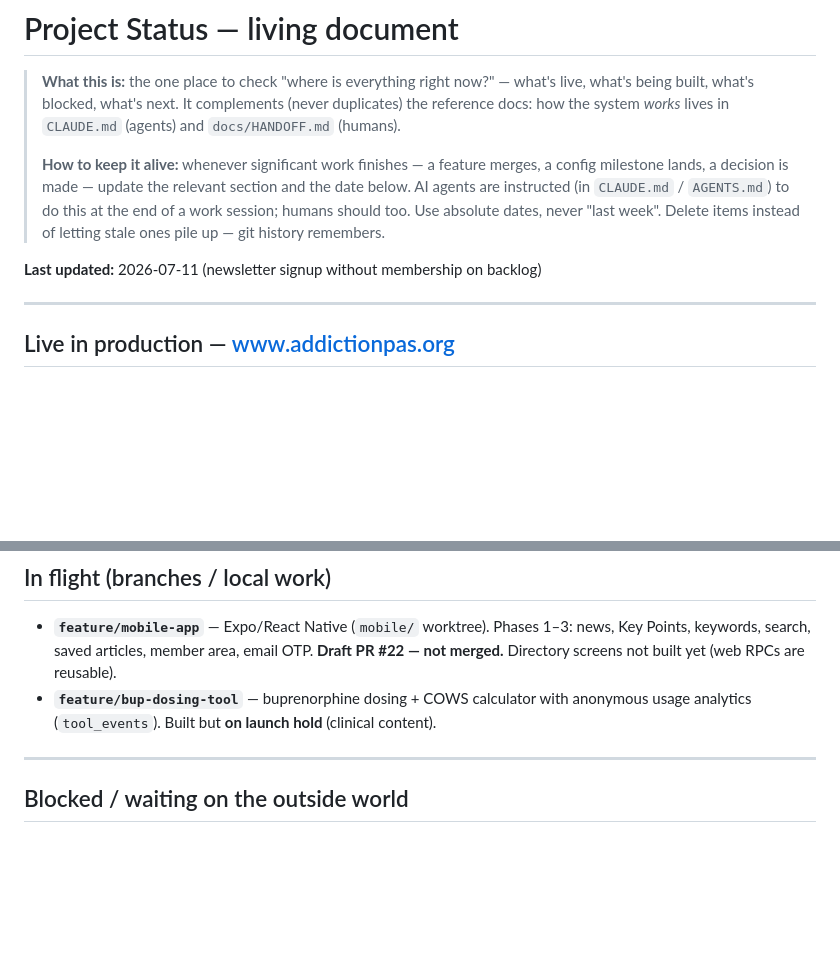
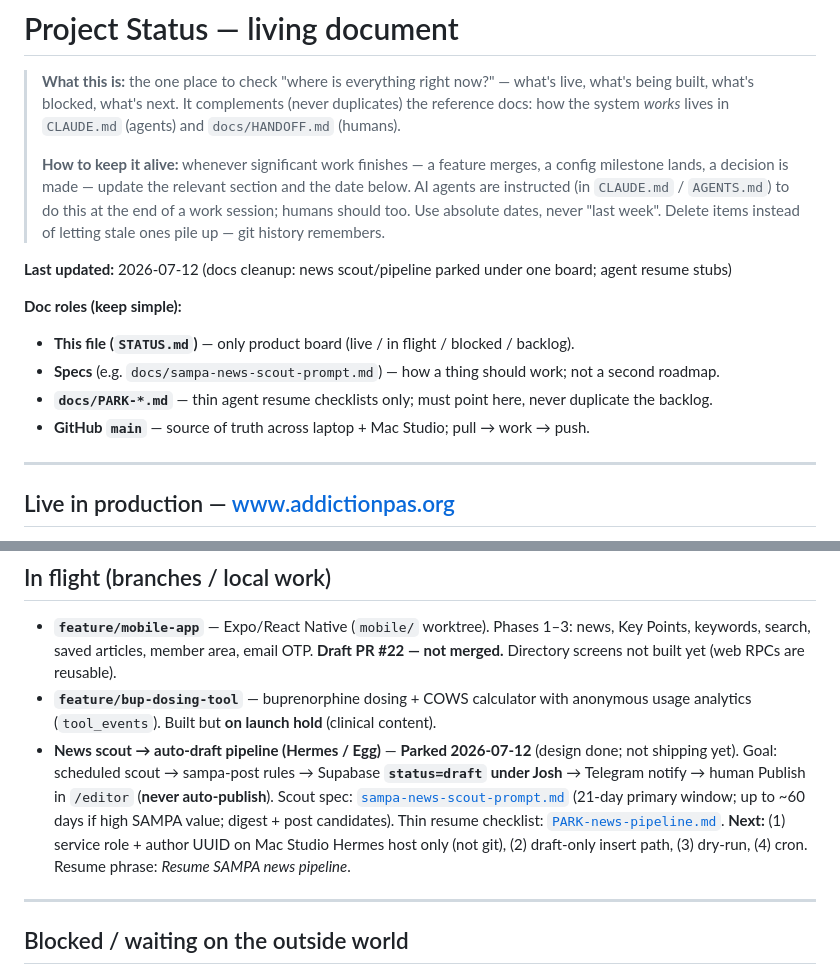
Before and after one commit to jluftig/sampa-website, a Markdown page: docs/STATUS.md, 2 parts joined by grey strips. GitHub-like rendering; blank space fills up the shorter version.

```diff
--- a/docs/STATUS.md
+++ b/docs/STATUS.md
@@ -11,7 +11,13 @@
 > the end of a work session; humans should too. Use absolute dates, never "last week".
 > Delete items instead of letting stale ones pile up — git history remembers.
 
-**Last updated:** 2026-07-11 (newsletter signup without membership on backlog)
+**Last updated:** 2026-07-12 (docs cleanup: news scout/pipeline parked under one board; agent resume stubs)
+
+**Doc roles (keep simple):**
+- **This file (`STATUS.md`)** — only product board (live / in flight / blocked / backlog).
+- **Specs** (e.g. `docs/sampa-news-scout-prompt.md`) — how a thing should work; not a second roadmap.
+- **`docs/PARK-*.md`** — thin agent resume checklists only; must point here, never duplicate the backlog.
+- **GitHub `main`** — source of truth across laptop + Mac Studio; pull → work → push.
 
 ---
 
@@ -61,6 +67,14 @@ No further directory migrations pending.
   #22 — not merged.** Directory screens not built yet (web RPCs are reusable).
 - **`feature/bup-dosing-tool`** — buprenorphine dosing + COWS calculator with anonymous
   usage analytics (`tool_events`). Built but **on launch hold** (clinical content).
+- **News scout → auto-draft pipeline (Hermes / Egg)** — **Parked 2026-07-12** (design
+  done; not shipping yet). Goal: scheduled scout → sampa-post rules → Supabase
+  **`status=draft` under Josh** → Telegram notify → human Publish in `/editor` (**never
+  auto-publish**). Scout spec: [`sampa-news-scout-prompt.md`](sampa-news-scout-prompt.md)
+  (21-day primary window; up to ~60 days if high SAMPA value; digest + post candidates).
+  Thin resume checklist: [`PARK-news-pipeline.md`](PARK-news-pipeline.md).
+  **Next:** (1) service role + author UUID on Mac Studio Hermes host only (not git),
+  (2) draft-only insert path, (3) dry-run, (4) cron. Resume phrase: *Resume SAMPA news pipeline*.
 
 ---
 
```
Also changed, not shown: docs/PARK-news-pipeline.md (added, +40 -0 lines), docs/sampa-news-scout-prompt.md (added, +291 -0 lines).
